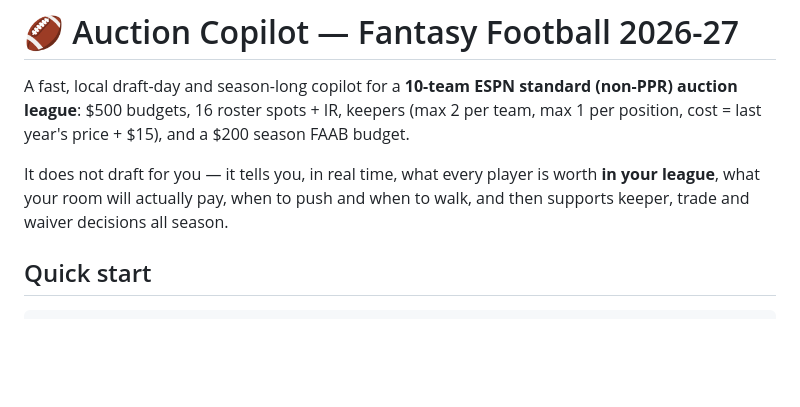
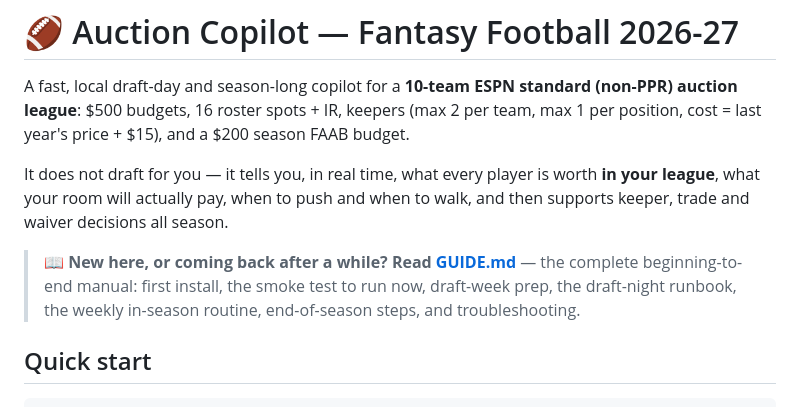
Before and after one commit to crispjb-ui/Fantasy-football, a Markdown page: README.md, the part around the change. GitHub-like rendering; blank space fills up the shorter version.

```diff
--- a/README.md
+++ b/README.md
@@ -8,6 +8,11 @@ $200 season FAAB budget.
 It does not draft for you — it tells you, in real time, what every player is
 worth **in your league**, what your room will actually pay, when to push and
 when to walk, and then supports keeper, trade and waiver decisions all season.
+
+> **📖 New here, or coming back after a while? Read [GUIDE.md](GUIDE.md)** —
+> the complete beginning-to-end manual: first install, the smoke test to run
+> now, draft-week prep, the draft-night runbook, the weekly in-season
+> routine, end-of-season steps, and troubleshooting.
 
 ## Quick start
 
```
Also changed, not shown: GUIDE.md (added, +223 -0 lines).
